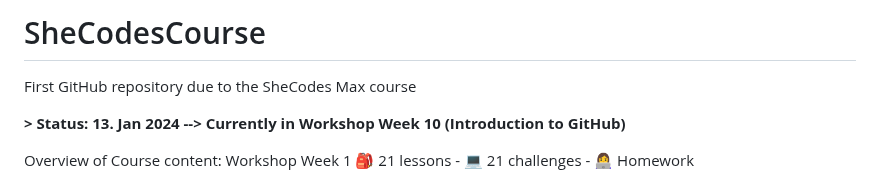
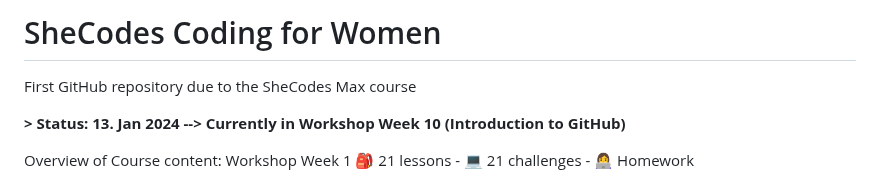
Before and after one commit to mirjaneum/SheCodes_Miri, a Markdown page: README.md, the part around the change. Drawn GitHub-style.

```diff
--- a/README.md
+++ b/README.md
@@ -1,4 +1,4 @@
-# SheCodesCourse
+# SheCodes Coding for Women
 
 First GitHub repository due to the SheCodes Max course
 
```
